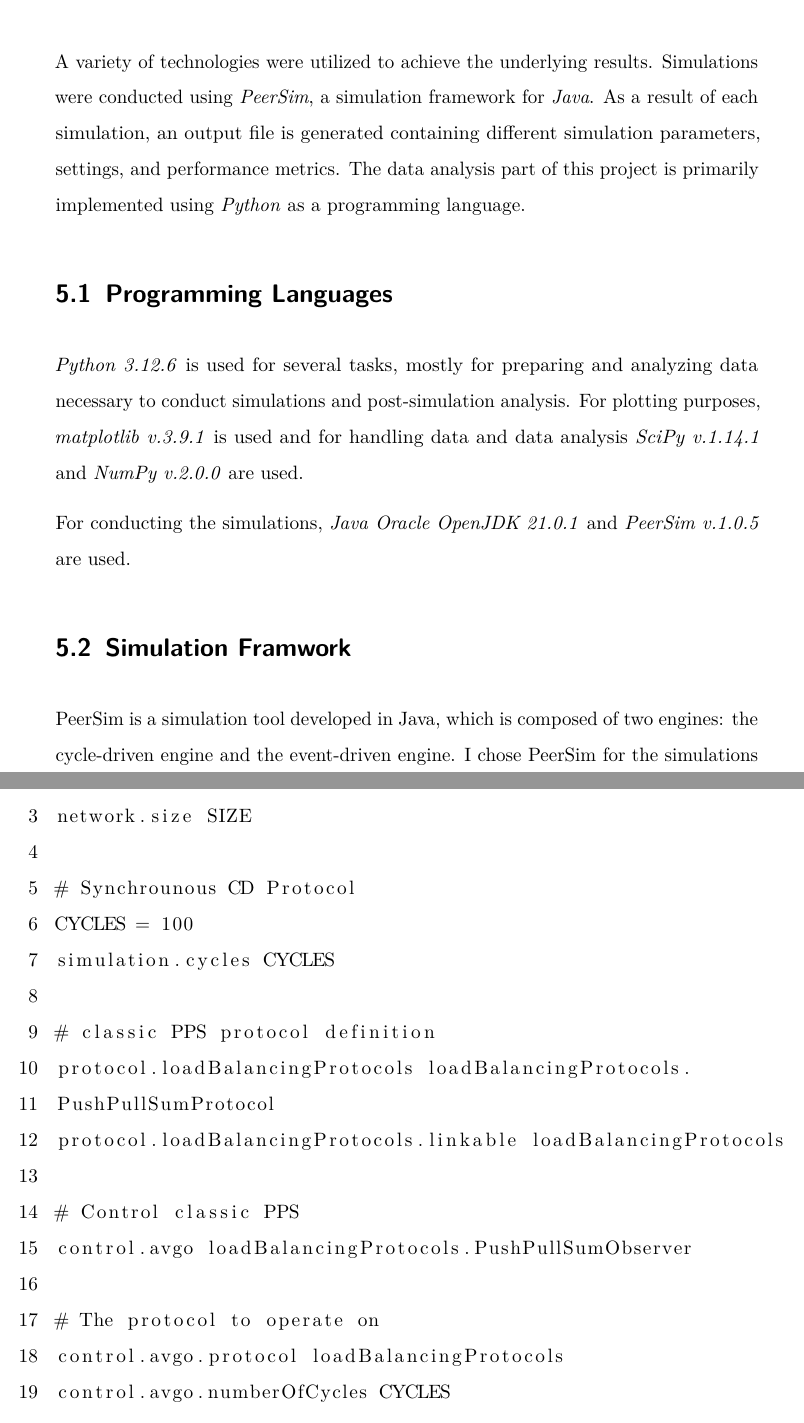
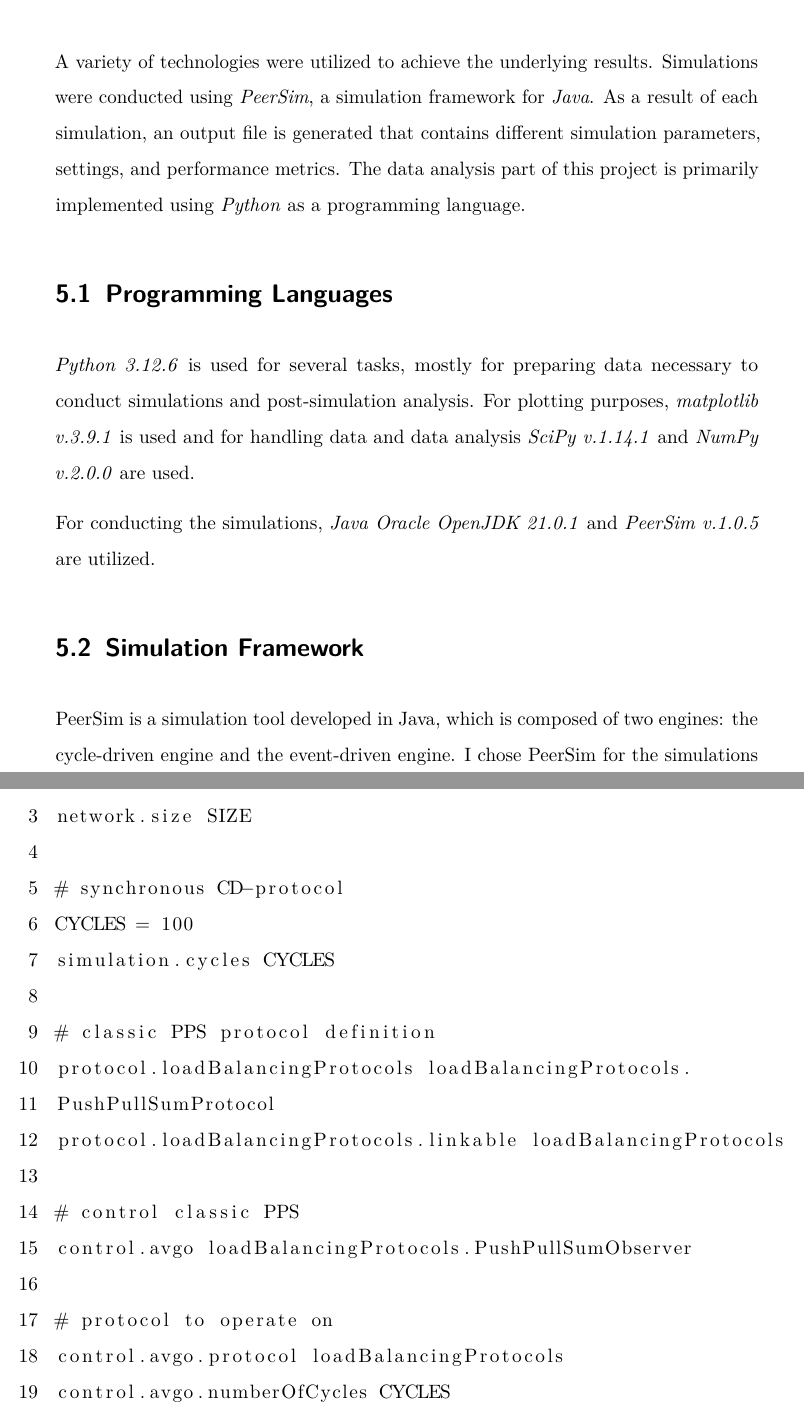
Before and after one commit to Emredinho61/thesis-document, a LaTeX thesis (thesis_main.tex, which reads chapters/5-implementation.tex): two parts of pages 44 and 45 of 120, joined at a grey line, cut so that both start at the same text. Compiled offline with pdfLaTeX.

Commit message:
more refinements chapter 5

```diff
--- a/chapters/5-implementation.tex
+++ b/chapters/5-implementation.tex
@@ -1,12 +1,12 @@
 \chapter{Implementation and Technology Stack}\label{chap:implementation}
-A variety of technologies were utilized to achieve the underlying results. Simulations were conducted using \textit{PeerSim}, a simulation framework for \textit{Java}. As a result of each simulation, an output file is generated containing different simulation parameters, settings, and performance metrics. The data analysis part of this project is primarily implemented using \textit{Python} as a programming language.
+A variety of technologies were utilized to achieve the underlying results. Simulations were conducted using \textit{PeerSim}, a simulation framework for \textit{Java}. As a result of each simulation, an output file is generated that contains different simulation parameters, settings, and performance metrics. The data analysis part of this project is primarily implemented using \textit{Python} as a programming language.
 
 \section{Programming Languages}\label{sec:proglangs}
-\textit{Python 3.12.6} is used for several tasks, mostly for preparing and analyzing data necessary to conduct simulations and post-simulation analysis. For plotting purposes, \textit{matplotlib v.3.9.1} is used and for handling data and data analysis \textit{SciPy v.1.14.1} and \textit{NumPy v.2.0.0} are used.
+\textit{Python 3.12.6} is used for several tasks, mostly for preparing data necessary to conduct simulations and post-simulation analysis. For plotting purposes, \textit{matplotlib v.3.9.1} is used and for handling data and data analysis \textit{SciPy v.1.14.1} and \textit{NumPy v.2.0.0} are used.
 
-For conducting the simulations, \textit{Java Oracle OpenJDK 21.0.1} and \textit{PeerSim v.1.0.5} are used.
+For conducting the simulations, \textit{Java Oracle OpenJDK 21.0.1} and \textit{PeerSim v.1.0.5} are utilized.
 
-\section{Simulation Framwork}\label{sec:simulationframework}
+\section{Simulation Framework}\label{sec:simulationframework}
 PeerSim is a simulation tool developed in Java, which is composed of two engines: the cycle-driven engine and the event-driven engine. I chose PeerSim for the simulations because it is well-suited for large-scale peer-to-peer simulations. In previous projects, I was able to conduct simulations up to $2^{14}$ nodes and could probably push the boundaries by scaling to even higher dimensions. PeerSim is designed with pluggable components, implemented as interfaces, which are intuitive to use generally. Running a simulation in PeerSim follows four steps. The first step is setting up a \textit{configuration file}, which defines key parameters such as network size and the load-balancing protocols being simulated.
 
 \begin{lstlisting}[caption=Example configuration, captionpos=b, numbers=left, label=lst:exampleConfig]
@@ -14,7 +14,7 @@
 SIZE = 1024
 network.size SIZE
 
-# Synchrounous CD Protocol
+# synchronous CD-protocol
 CYCLES = 100
 simulation.cycles CYCLES
 
@@ -23,10 +23,10 @@
 PushPullSumProtocol
 protocol.loadBalancingProtocols.linkable loadBalancingProtocols
 
-# Control classic PPS
+# control classic PPS
 control.avgo loadBalancingProtocols.PushPullSumObserver
 
-# The protocol to operate on
+# protocol to operate on
 control.avgo.protocol loadBalancingProtocols
 control.avgo.numberOfCycles CYCLES
 \end{lstlisting}
```
Also changed, not shown: chapters/5-implementation.tex (2 more changed lines).
